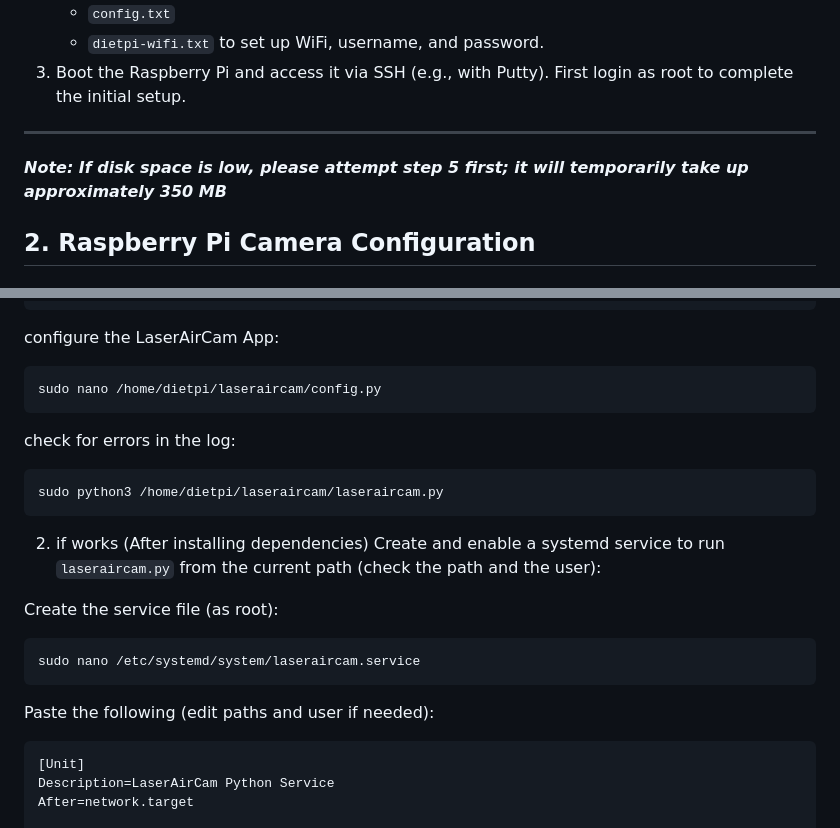
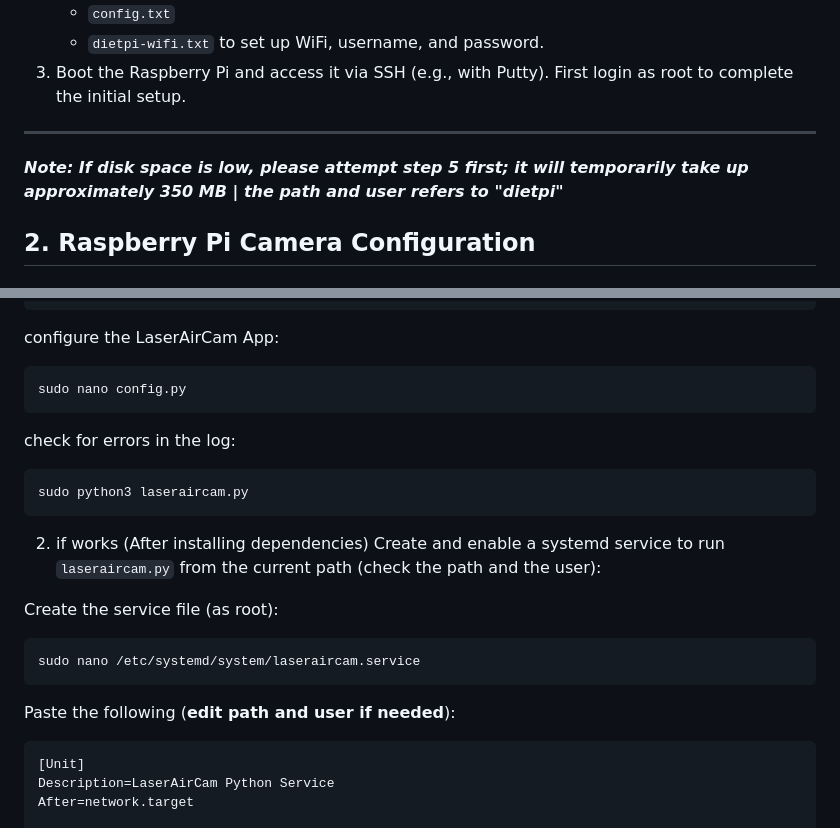
Before and after one commit to wavelov3r/LaserAirCam, a Markdown page: docs/setup.md, 2 parts joined by grey strips. Drawn GitHub-style.

````diff
--- a/docs/setup.md
+++ b/docs/setup.md
@@ -10,7 +10,7 @@
 
 ---
 
-***Note: If disk space is low, please attempt step 5 first; it will temporarily take up approximately 350 MB***
+***Note: If disk space is low, please attempt step 5 first; it will temporarily take up approximately 350 MB | the path and user refers to "dietpi"***
 
 ## 2. Raspberry Pi Camera Configuration
 
@@ -215,12 +215,12 @@ cd laseraircam
 configure the LaserAirCam App:
 
 ```sh
-sudo nano /home/dietpi/laseraircam/config.py
+sudo nano config.py
 ```
 check for errors in the log:
 
 ```sh
-sudo python3 /home/dietpi/laseraircam/laseraircam.py
+sudo python3 laseraircam.py
 ```
 
 2. if works (After installing dependencies) Create and enable a systemd service to run `laseraircam.py` from the current path (check the path and the user):
@@ -231,7 +231,7 @@ Create the service file (as root):
 sudo nano /etc/systemd/system/laseraircam.service
 ```
 
-Paste the following (edit paths and user if needed):
+Paste the following (**edit path and user if needed**):
 
 ```
 [Unit]
````
